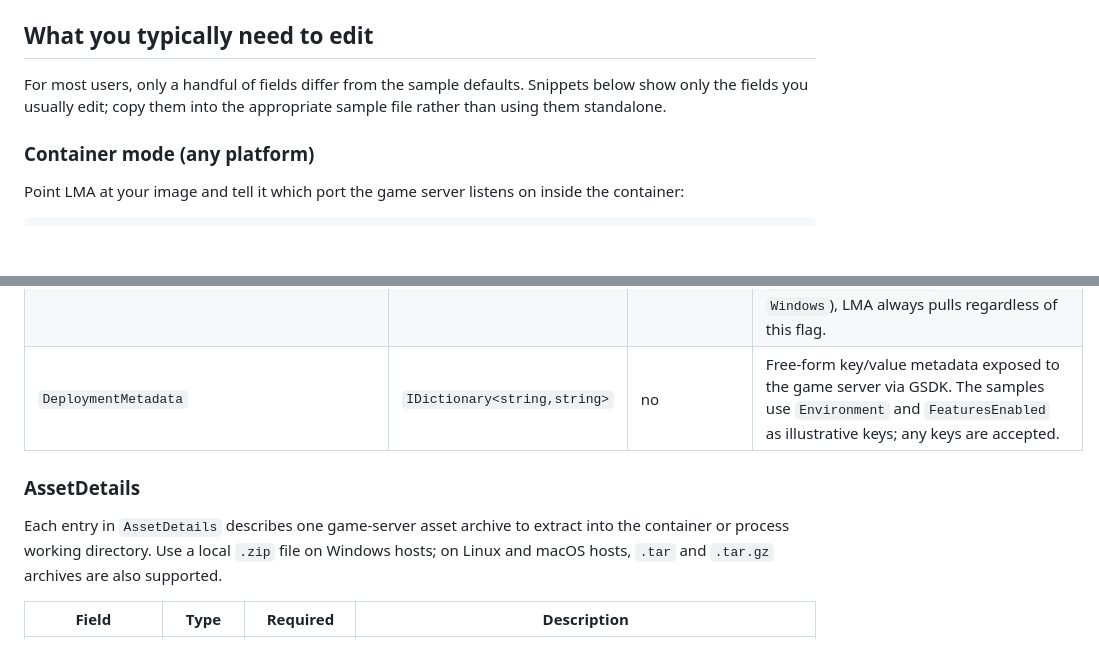
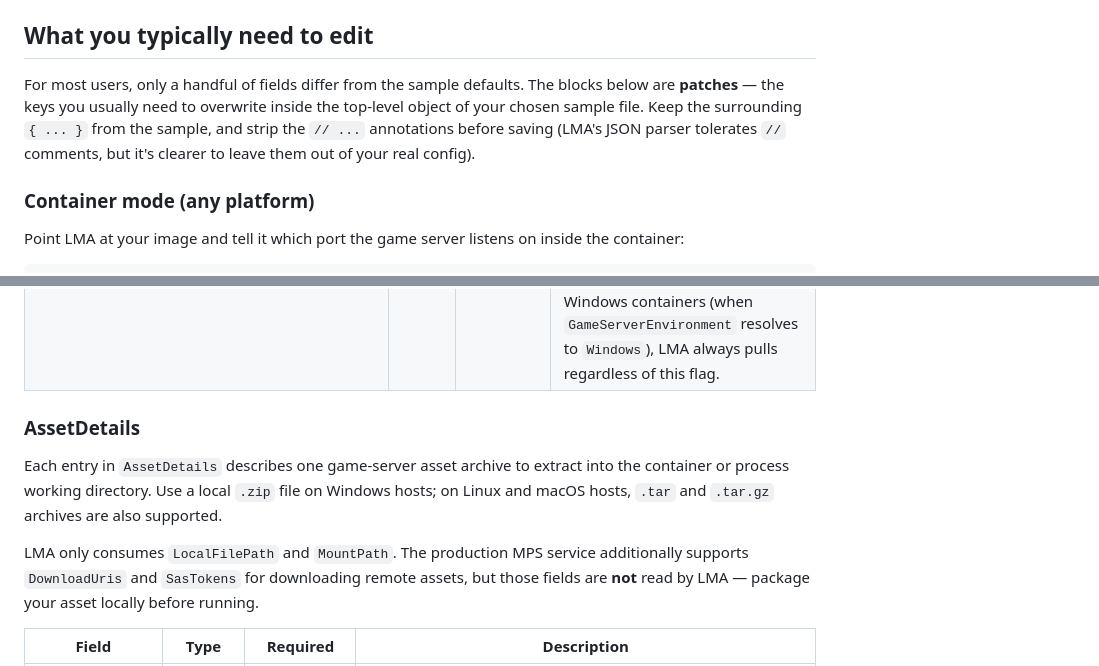
Before and after one commit to PlayFab/MpsAgent, a Markdown page: LocalMultiplayerAgent/Samples/README.md, 2 parts joined by grey strips. GitHub-like rendering; blank space fills up the shorter version.

```diff
--- a/LocalMultiplayerAgent/Samples/README.md
+++ b/LocalMultiplayerAgent/Samples/README.md
@@ -37,7 +41,7 @@ If you'd rather generate a settings file interactively, see the [MultiplayerSett
 
 ## What you typically need to edit
 
-For most users, only a handful of fields differ from the sample defaults. Snippets below show only the fields you usually edit; copy them into the appropriate sample file rather than using them standalone.
+For most users, only a handful of fields differ from the sample defaults. The blocks below are **patches** — the keys you usually need to overwrite inside the top-level object of your chosen sample file. Keep the surrounding `{ ... }` from the sample, and strip the `// ...` annotations before saving (LMA's JSON parser tolerates `//` comments, but it's clearer to leave them out of your real config).
 
 ### Container mode (any platform)
 
@@ -127,10 +174,11 @@ Top-level fields in `MultiplayerSettings.json` are deserialized into [`Multiplay
 | `ForcePullFromAcrOnLinuxContainersOnWindows` | `bool` | no | When `true`, LMA pulls the container image from the configured registry before starting on the Linux Containers on Windows scenario. Defaults to `false`. |
 | `ForcePullContainerImageFromRegistry` | `bool` | no | When `true`, LMA pulls the container image from the registry before starting. Set to `true` when using a remote registry on macOS or Linux. Defaults to `false` (skip the pull, assuming the image is locally available, e.g., from `docker build`). **Note:** for Windows containers (when `GameServerEnvironment` resolves to `Windows`), LMA always pulls regardless of this flag. |
-| `DeploymentMetadata` | `IDictionary<string,string>` | no | Free-form key/value metadata exposed to the game server via GSDK. The samples use `Environment` and `FeaturesEnabled` as illustrative keys; any keys are accepted. |
 
 ### AssetDetails
 
 Each entry in `AssetDetails` describes one game-server asset archive to extract into the container or process working directory. Use a local `.zip` file on Windows hosts; on Linux and macOS hosts, `.tar` and `.tar.gz` archives are also supported.
+
+LMA only consumes `LocalFilePath` and `MountPath`. The production MPS service additionally supports `DownloadUris` and `SasTokens` for downloading remote assets, but those fields are **not** read by LMA — package your asset locally before running.
 
 | Field | Type | Required | Description |
 | --- | --- | --- | --- |
```
Also changed, not shown: other parts of LocalMultiplayerAgent/Samples/README.md (+68 -32 lines).
